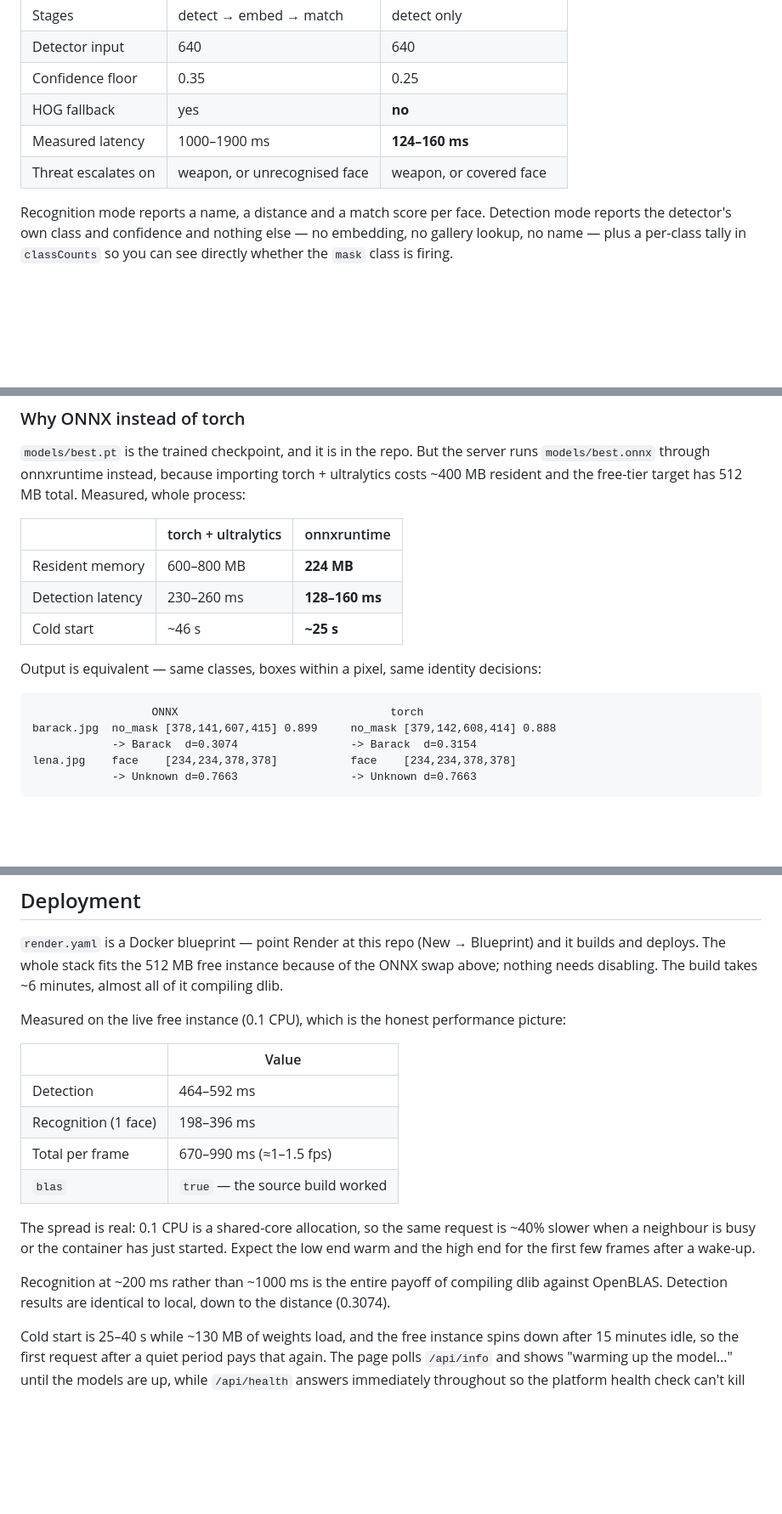
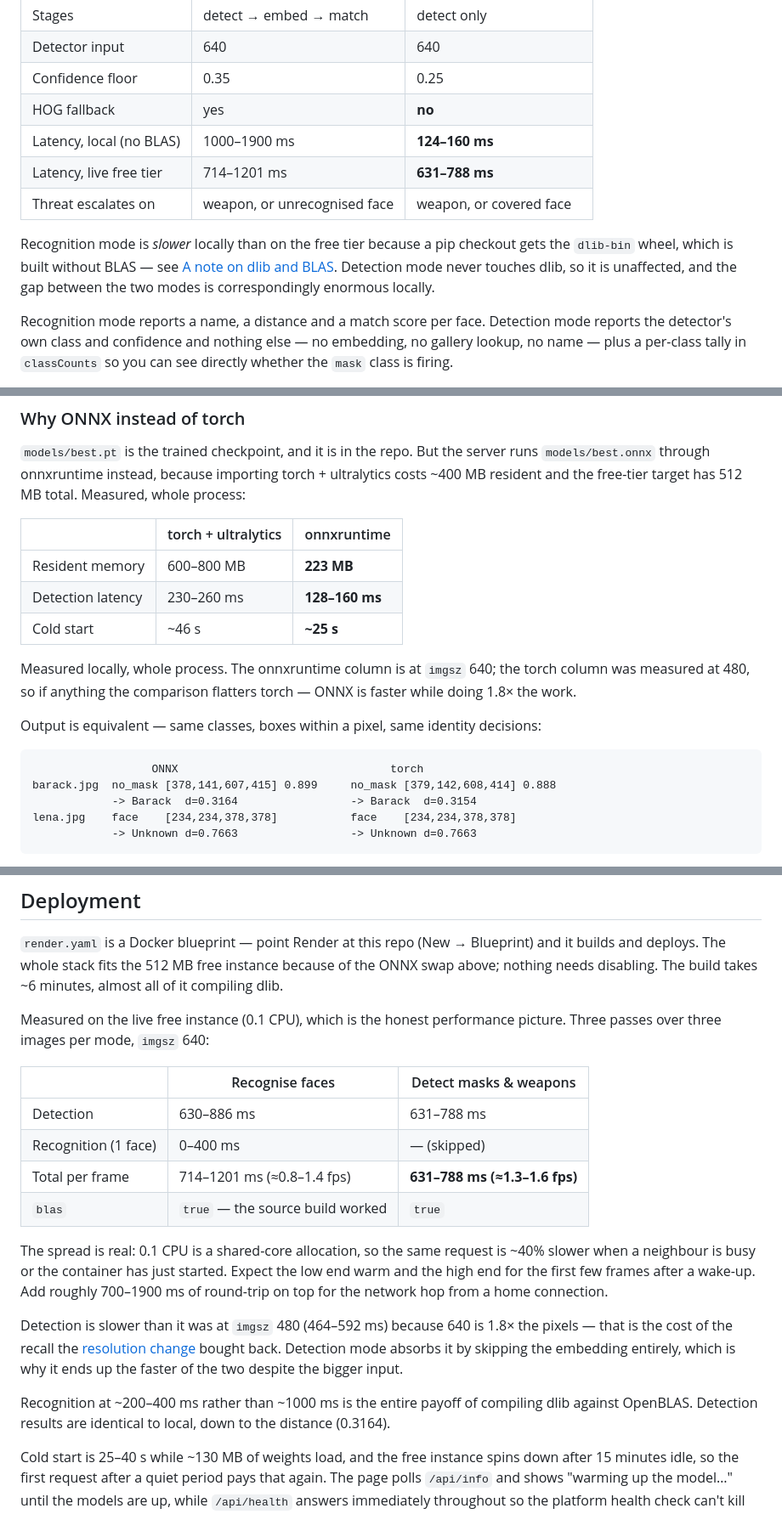
Before and after one commit to victorakor/face-recognition-live-demo, a Markdown page: README.md, 3 parts joined by grey strips. Shown at 85% size. Drawn GitHub-style; blank space fills up the shorter version.

Commit message:
Re-measure the perf tables at imgsz 640 on the live instance
Three passes over three images per mode on the free tier: recognition
714-1201 ms, detection 631-788 ms. Detection at 640 costs 630-886 ms against
464-592 ms at 480 -- 1.8x the pixels -- which detection mode more than pays
for by skipping the embedding.

Also notes that recognition is slower locally than on the free tier, because
a pip checkout gets the no-BLAS dlib-bin wheel while the container compiles
against OpenBLAS, and corrects barack's distance to the 640 value (0.3164).

Co-Authored-By: Claude Opus 5 <noreply@anthropic.com>

````diff
--- a/README.md
+++ b/README.md
@@ -74,8 +74,14 @@ that difference buys real accuracy.
 | Detector input | 640 | 640 |
 | Confidence floor | 0.35 | 0.25 |
 | HOG fallback | yes | **no** |
-| Measured latency | 1000–1900 ms | **124–160 ms** |
+| Latency, local (no BLAS) | 1000–1900 ms | **124–160 ms** |
+| Latency, live free tier | 714–1201 ms | **631–788 ms** |
 | Threat escalates on | weapon, or unrecognised face | weapon, or covered face |
+
+Recognition mode is *slower* locally than on the free tier because a pip checkout gets the
+`dlib-bin` wheel, which is built without BLAS — see
+[A note on dlib and BLAS](#a-note-on-dlib-and-blas). Detection mode never touches dlib, so it
+is unaffected, and the gap between the two modes is correspondingly enormous locally.
 
 Recognition mode reports a name, a distance and a match score per face. Detection mode
 reports the detector's own class and confidence and nothing else — no embedding, no gallery
@@ -143,16 +149,20 @@ The gallery holds 239 embeddings across 5 enrolled identities.
 
 | | torch + ultralytics | onnxruntime |
 | --- | --- | --- |
-| Resident memory | 600–800 MB | **224 MB** |
+| Resident memory | 600–800 MB | **223 MB** |
 | Detection latency | 230–260 ms | **128–160 ms** |
 | Cold start | ~46 s | **~25 s** |
+
+Measured locally, whole process. The onnxruntime column is at `imgsz` 640; the torch column
+was measured at 480, so if anything the comparison flatters torch — ONNX is faster while doing
+1.8× the work.
 
 Output is equivalent — same classes, boxes within a pixel, same identity decisions:
 
 ```
                   ONNX                                torch
 barack.jpg  no_mask [378,141,607,415] 0.899     no_mask [379,142,608,414] 0.888
-            -> Barack  d=0.3074                 -> Barack  d=0.3154
+            -> Barack  d=0.3164                 -> Barack  d=0.3154
 lena.jpg    face    [234,234,378,378]           face    [234,234,378,378]
             -> Unknown d=0.7663                 -> Unknown d=0.7663
 ```
@@ -325,21 +335,28 @@ match the ones this gallery was built from.
 builds and deploys. The whole stack fits the 512 MB free instance because of the ONNX swap
 above; nothing needs disabling. The build takes ~6 minutes, almost all of it compiling dlib.
 
-Measured on the live free instance (0.1 CPU), which is the honest performance picture:
+Measured on the live free instance (0.1 CPU), which is the honest performance picture. Three
+passes over three images per mode, `imgsz` 640:
 
-| | Value |
-| --- | --- |
-| Detection | 464–592 ms |
-| Recognition (1 face) | 198–396 ms |
-| Total per frame | 670–990 ms (≈1–1.5 fps) |
-| `blas` | `true` — the source build worked |
+| | Recognise faces | Detect masks & weapons |
+| --- | --- | --- |
+| Detection | 630–886 ms | 631–788 ms |
+| Recognition (1 face) | 0–400 ms | — (skipped) |
+| Total per frame | 714–1201 ms (≈0.8–1.4 fps) | **631–788 ms (≈1.3–1.6 fps)** |
+| `blas` | `true` — the source build worked | `true` |
 
 The spread is real: 0.1 CPU is a shared-core allocation, so the same request is ~40% slower
 when a neighbour is busy or the container has just started. Expect the low end warm and the
-high end for the first few frames after a wake-up.
+high end for the first few frames after a wake-up. Add roughly 700–1900 ms of round-trip on
+top for the network hop from a home connection.
 
-Recognition at ~200 ms rather than ~1000 ms is the entire payoff of compiling dlib against
-OpenBLAS. Detection results are identical to local, down to the distance (0.3074).
+Detection is slower than it was at `imgsz` 480 (464–592 ms) because 640 is 1.8× the pixels —
+that is the cost of the recall the [resolution change](#serving-resolution) bought back.
+Detection mode absorbs it by skipping the embedding entirely, which is why it ends up the
+faster of the two despite the bigger input.
+
+Recognition at ~200–400 ms rather than ~1000 ms is the entire payoff of compiling dlib against
+OpenBLAS. Detection results are identical to local, down to the distance (0.3164).
 
 Cold start is 25–40 s while ~130 MB of weights load, and the free instance spins down after 15
 minutes idle, so the first request after a quiet period pays that again. The page polls
````
